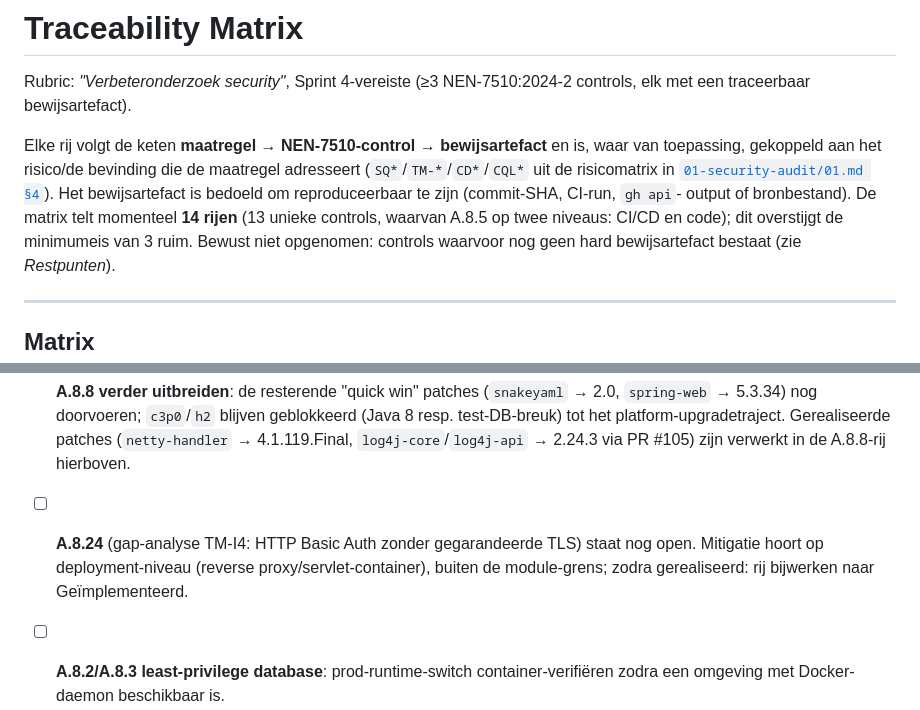
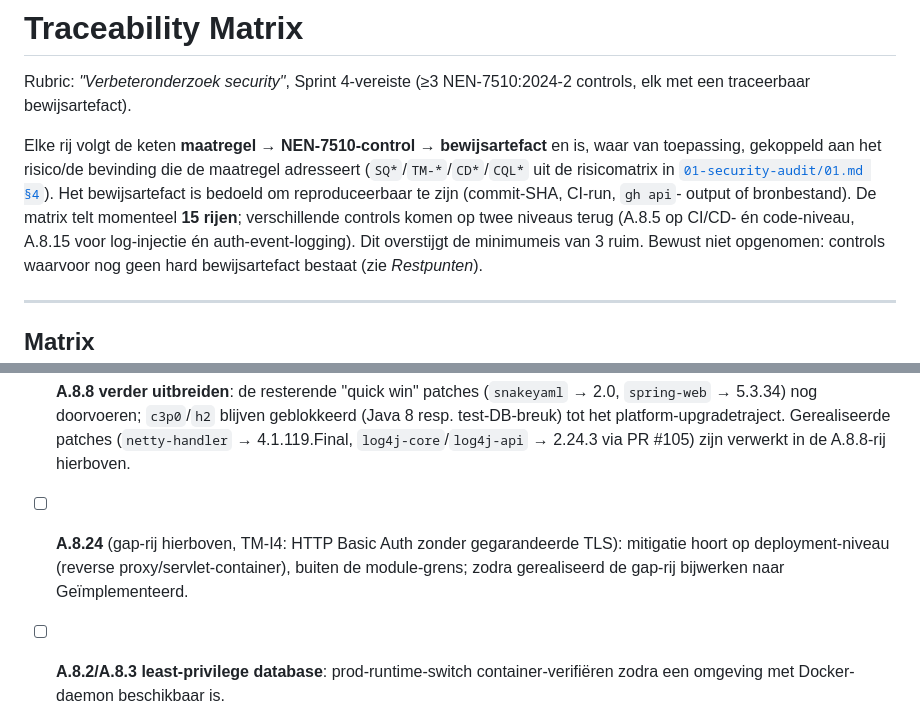
Before and after one commit to GrannyGuard/webservices-rest-audit, a Markdown page: docs/security/traceability-matrix.md, 2 parts joined by grey strips. Drawn GitHub-style.

Commit message:
docs(audit): align traceability matrix markdown with the report appendix
The markdown matrix (14 rows) and the LaTeX appendix (15 rows) disagreed: the
auth-event-logging row was labelled A.8.16 in markdown but A.8.15 in the report,
and the A.8.24 TLS gap was a matrix row in the report yet only a Restpunt in
markdown.

Align markdown to the report. Auth-event logging is NEN 8.15 (producing logs),
not 8.16 (monitoring/detection), which also matches the Sprint-3 framing. Add
the A.8.24 gap row so both copies carry the same 15 controls and the same
traceable gap.

```diff
--- a/docs/security/traceability-matrix.md
+++ b/docs/security/traceability-matrix.md
@@ -8,8 +8,9 @@ van toepassing, gekoppeld aan het risico/de bevinding die de maatregel adresseer
 (`SQ*`/`TM-*`/`CD*`/`CQL*` uit de risicomatrix in
 [`01-security-audit/01.md §4`](01-security-audit/01.md#4-risico-evaluatie)). Het
 bewijsartefact is bedoeld om reproduceerbaar te zijn (commit-SHA, CI-run, `gh api`-
-output of bronbestand). De matrix telt momenteel **14 rijen** (13 unieke controls,
-waarvan A.8.5 op twee niveaus: CI/CD en code); dit overstijgt de minimumeis van 3 ruim.
+output of bronbestand). De matrix telt momenteel **15 rijen**; verschillende controls
+komen op twee niveaus terug (A.8.5 op CI/CD- én code-niveau, A.8.15 voor log-injectie én
+auth-event-logging). Dit overstijgt de minimumeis van 3 ruim.
 Bewust niet opgenomen: controls waarvoor nog geen hard bewijsartefact bestaat
 (zie *Restpunten*).
 
@@ -47,8 +49,8 @@ Bewust niet opgenomen: controls waarvoor nog geen hard bewijsartefact bestaat
   geblokkeerd (Java 8 resp. test-DB-breuk) tot het platform-upgradetraject.
   Gerealiseerde patches (`netty-handler` → 4.1.119.Final, `log4j-core`/`log4j-api` → 2.24.3
   via PR #105) zijn verwerkt in de A.8.8-rij hierboven.
-- [ ] **A.8.24** (gap-analyse TM-I4: HTTP Basic Auth zonder gegarandeerde TLS)
-  staat nog open. Mitigatie hoort op deployment-niveau (reverse proxy/servlet-container),
-  buiten de module-grens; zodra gerealiseerd: rij bijwerken naar Geïmplementeerd.
+- [ ] **A.8.24** (gap-rij hierboven, TM-I4: HTTP Basic Auth zonder gegarandeerde TLS):
+  mitigatie hoort op deployment-niveau (reverse proxy/servlet-container), buiten de
+  module-grens; zodra gerealiseerd de gap-rij bijwerken naar Geïmplementeerd.
 - [ ] **A.8.2/A.8.3 least-privilege database**: prod-runtime-switch
   container-verifiëren zodra een omgeving met Docker-daemon beschikbaar is.
```
Also changed, not shown: other parts of docs/security/traceability-matrix.md (+2 -1 lines).
